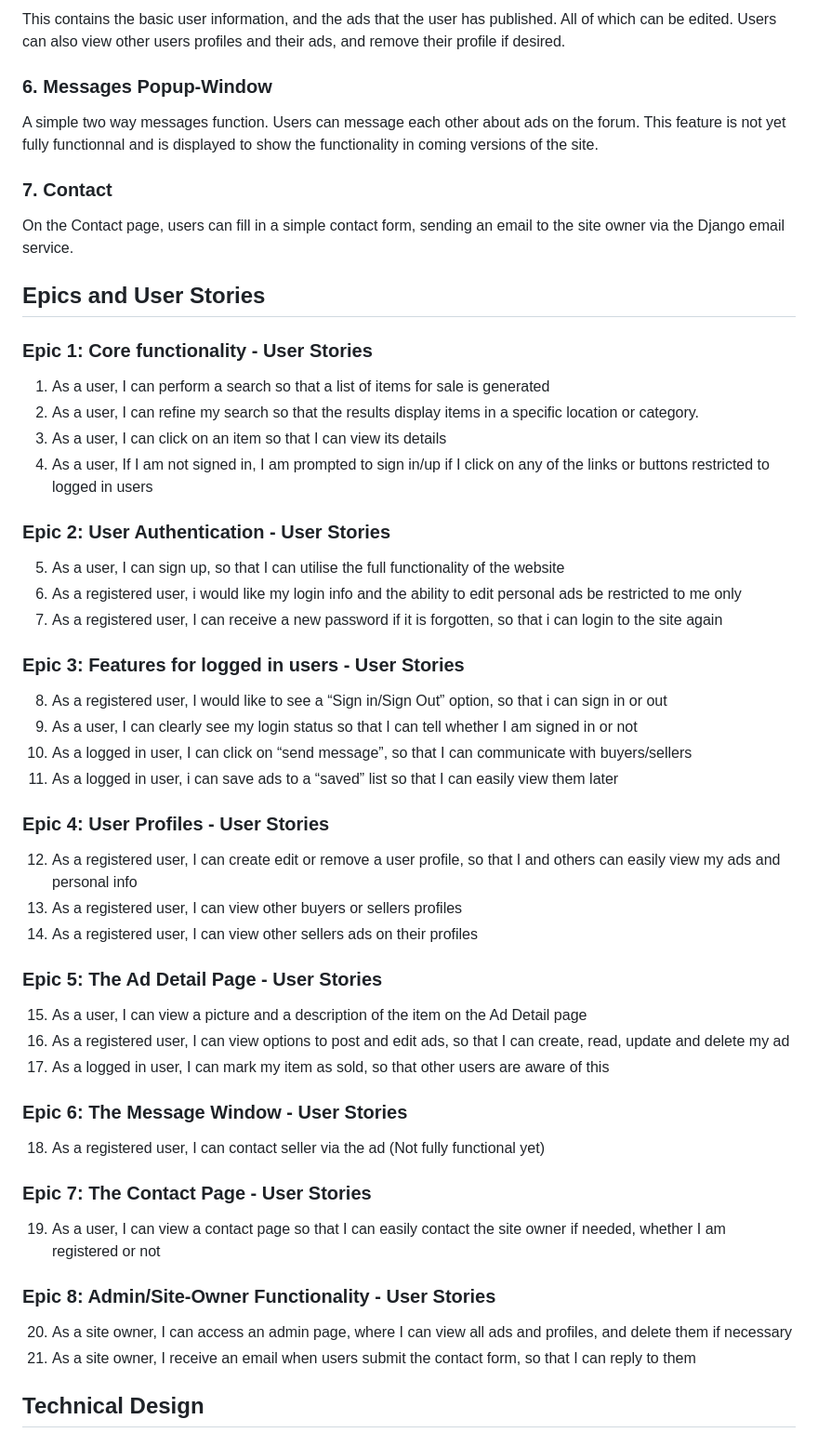
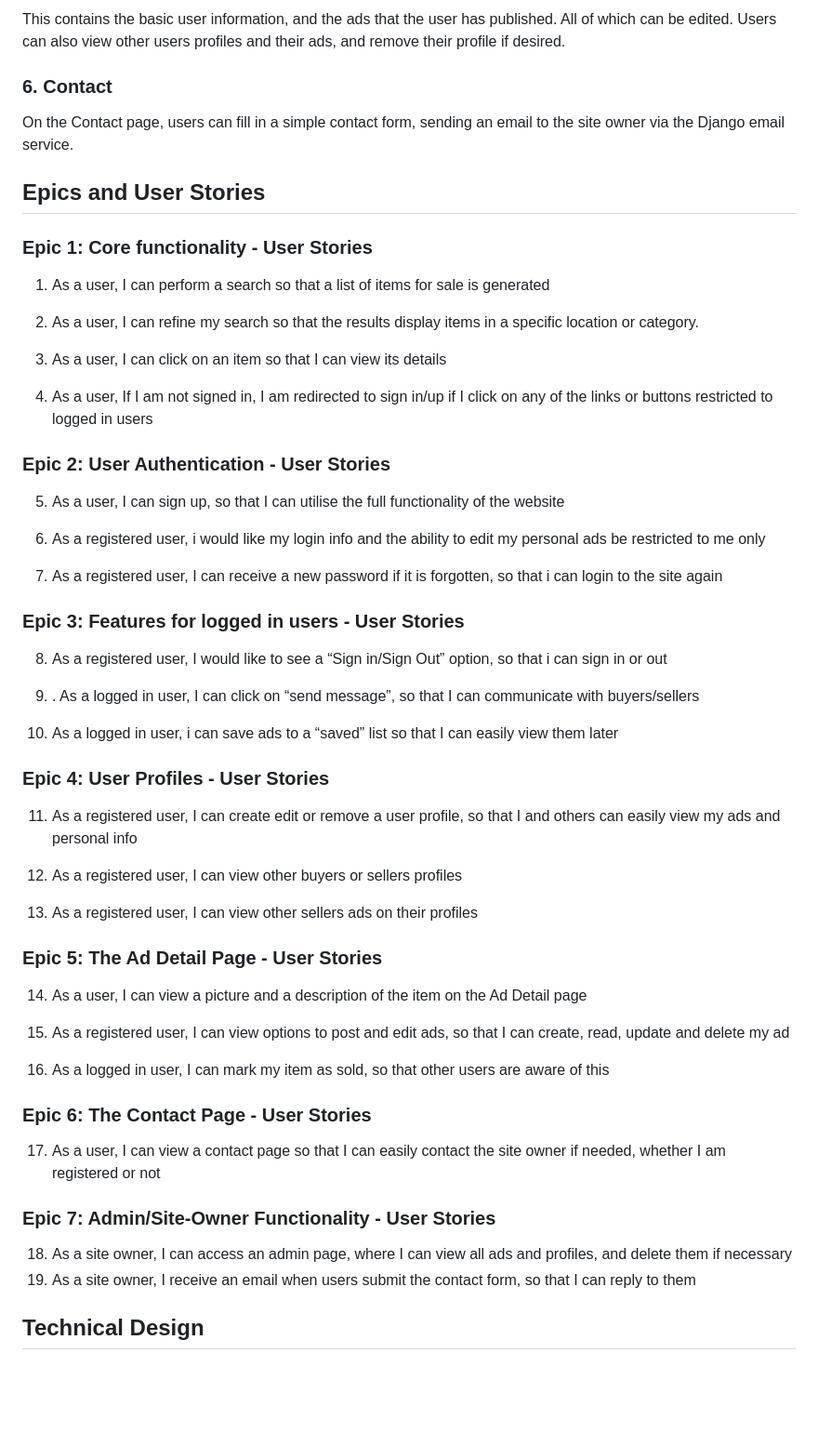
Before and after one commit to johnvenkiah/CI_PP4_John_Venkiah, a Markdown page: README.md, the part around the change printed below. Shown: that part at 93% size. GitHub-like rendering; blank space fills up the shorter version.

```diff
--- a/README.md
+++ b/README.md
@@ -136,11 +136,7 @@ The specific ad clicked on, with more detailed info, including for the seller.
 
 This contains the basic user information, and the ads that the user has published. All of which can be edited. Users can also view other users profiles and their ads, and remove their profile if desired.
 
-### 6. Messages Popup-Window
-
-A simple two way messages function. Users can message each other about ads on the forum. This feature is not yet fully functionnal and is displayed to show the functionality in coming versions of the site.
-
-### 7. Contact
+### 6. Contact
 
 On the Contact page, users can fill in a simple contact form, sending an email to the site owner via the Django email service.
 
@@ -149,46 +145,50 @@ On the Contact page, users can fill in a simple contact form, sending an email t
 ### Epic 1: Core functionality - User Stories
 
 1. As a user, I can perform a search so that a list of items for sale is generated
+
 2. As a user, I can refine my search so that the results display items in a specific location or category.
+
 3. As a user, I can click on an item so that I can view its details
-4. As a user, If I am not signed in, I am prompted to sign in/up if I click on any of the links or buttons restricted to logged in users
+
+4. As a user, If I am not signed in, I am redirected to sign in/up if I click on any of the links or buttons restricted to logged in users
 
 ### Epic 2: User Authentication - User Stories
 
 5. As a user, I can sign up, so that I can utilise the full functionality of the website
-6. As a registered user, i would like my login info and the ability to edit personal ads be restricted to me only
+
+6. As a registered user, i would like my login info and the ability to edit my personal ads be restricted to me only
 7. As a registered user, I can receive a new password if it is forgotten, so that i can login to the site again
 
 ### Epic 3: Features for logged in users - User Stories
 
 8. As a registered user, I would like to see a “Sign in/Sign Out” option, so that i can sign in or out
-9. As a user, I can clearly see my login status so that I can tell whether I am signed in or not
-10. As a logged in user, I can click on “send message”, so that I can communicate with buyers/sellers
-11. As a logged in user, i can save ads to a “saved” list so that I can easily view them later
+
+9. . As a logged in user, I can click on “send message”, so that I can communicate with buyers/sellers
+
+10. As a logged in user, i can save ads to a “saved” list so that I can easily view them later
 
 ### Epic 4: User Profiles - User Stories
 
-12. As a registered user, I can create edit or remove a user profile, so that I and others can easily view my ads and personal info
-13. As a registered user, I can view other buyers or sellers profiles
-14. As a registered user, I can view other sellers ads on their profiles
+11. As a registered user, I can create edit or remove a user profile, so that I and others can easily view my ads and personal info
+
+12. As a registered user, I can view other buyers or sellers profiles
+
+13. As a registered user, I can view other sellers ads on their profiles
 
 ### Epic 5: The Ad Detail Page - User Stories
 
-15. As a user, I can view a picture and a description of the item on the Ad Detail page
-16. As a registered user, I can view options to post and edit ads, so that I can create, read, update and delete my ad
-17. As a logged in user, I can mark my item as sold, so that other users are aware of this
+14. As a user, I can view a picture and a description of the item on the Ad Detail page
 
-### Epic 6: The Message Window - User Stories
+15. As a registered user, I can view options to post and edit ads, so that I can create, read, update and delete my ad
+16. As a logged in user, I can mark my item as sold, so that other users are aware of this
 
-18. As a registered user, I can contact seller via the ad (Not fully functional yet)
+### Epic 6: The Contact Page - User Stories
 
-### Epic 7: The Contact Page - User Stories
-19. As a user, I can view a contact page so that I can easily contact the site owner if needed, whether I am registered or not
+17. As a user, I can view a contact page so that I can easily contact the site owner if needed, whether I am registered or not
 
-### Epic 8: Admin/Site-Owner Functionality - User Stories
-
-20. As a site owner, I can access an admin page, where I can view all ads and profiles, and delete them if necessary
-21. As a site owner, I receive an email when users submit the contact form, so that I can reply to them
+### Epic 7: Admin/Site-Owner Functionality - User Stories
+18. As a site owner, I can access an admin page, where I can view all ads and profiles, and delete them if necessary
+22. As a site owner, I receive an email when users submit the contact form, so that I can reply to them
 
 
 
```
Also changed, not shown: other parts of README.md (+31 -41 lines), docs/schemas/db_schema_models.png, 1 other file.
